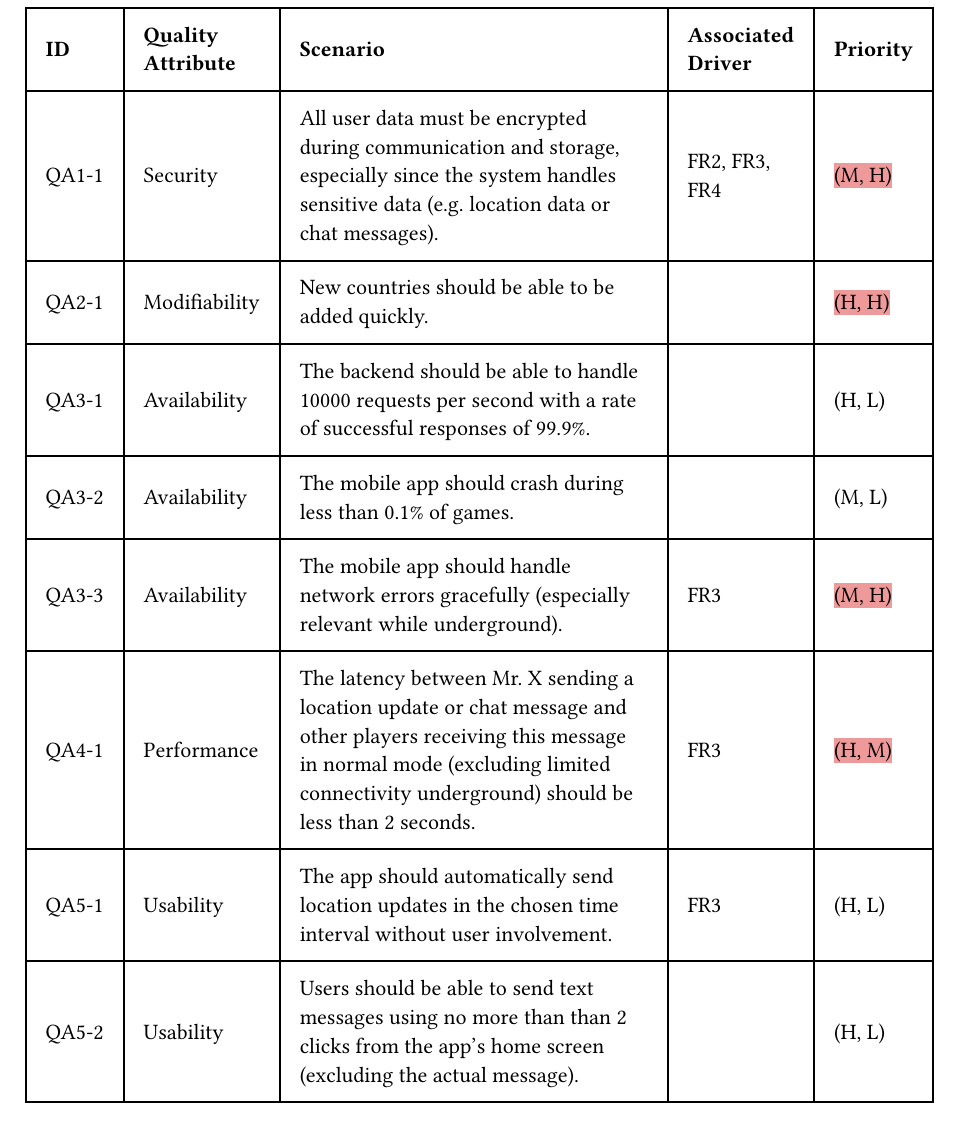
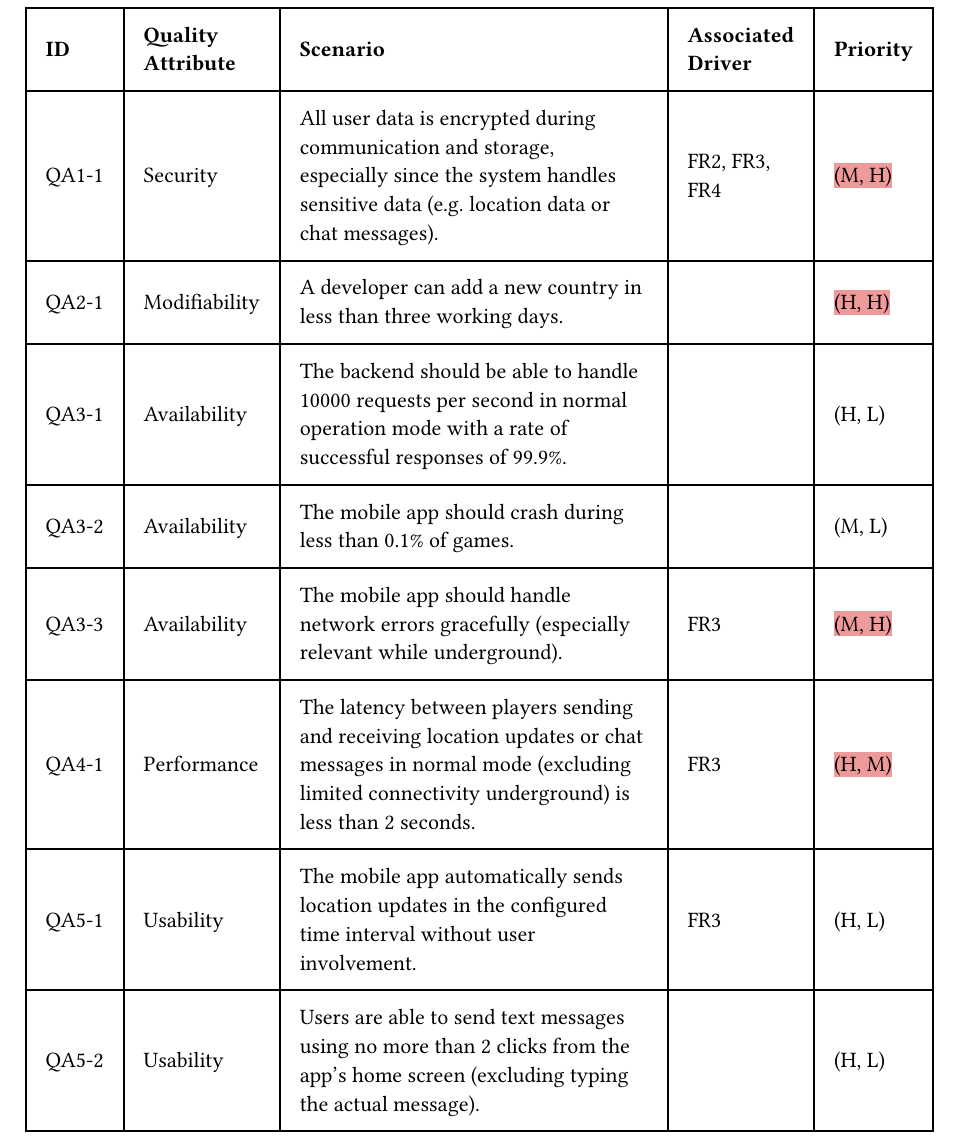
Before and after one commit to simonhammes/506-software-architecture, a Typst document (architecture.typ): part of page 5 of 8, cut so that both start at the same text. Compiled offline with Typst 0.15.

Commit message:
Reword quality attribute scenarios

```diff
--- a/architecture.typ
+++ b/architecture.typ
@@ -113,19 +111,18 @@ capture Mr. X.
   table.header([*ID*], [*Quality\ Attribute*], [*Scenario*], [*Associated\ Driver*], [*Priority*]),
   [QA1-1],
   [Security],
-  [All user data must be encrypted during communication and storage, especially since the system handles sensitive data
+  [All user data is encrypted during communication and storage, especially since the system handles sensitive data
   (e.g. location data or chat messages).],
   [FR2, FR3,\ FR4],
   [#highlight(fill: rgb("#EF9A9A"))[(M, H)]],
   [QA2-1],
   [Modifiability],
-  [New countries should be able to be added quickly.],
+  [A developer can add a new country in less than three working days.],
   [],
   [#highlight(fill: rgb("#EF9A9A"))[(H, H)]],
   [QA3-1],
   [Availability],
-  // TODO: Environment/"normal mode"?
-  [The backend should be able to handle 10000 requests per second with a rate of successful responses of 99.9%.],
+  [The backend should be able to handle 10000 requests per second in normal operation mode with a rate of successful responses of 99.9%.],
   [],
   [(H, L)],
   [QA3-2],
@@ -142,20 +139,17 @@ capture Mr. X.
   [#highlight(fill: rgb("#EF9A9A"))[(M, H)]],
   [QA4-1],
   [Performance],
-  [The latency between Mr. X sending a location update or chat message and other
-  players receiving this message in normal mode (excluding limited connectivity underground) should be less than 2 seconds.],
+  [The latency between players sending and receiving location updates or chat messages in normal mode (excluding limited connectivity underground) is less than 2 seconds.],
   [FR3],
   [#highlight(fill: rgb("#EF9A9A"))[(H, M)]],
   [QA5-1],
   [Usability],
-  // TODO: Check QAS wording
-  [The app should automatically send location updates in the chosen time interval without user involvement.],
+  [The mobile app automatically sends location updates in the configured time interval without user involvement.],
   [FR3],
   [(H, L)],
   [QA5-2],
   [Usability],
-  // TODO: Check QAS wording
-  [Users should be able to send text messages using no more than than 2 clicks from the app's home screen (excluding the actual message).],
+  [Users are able to send text messages using no more than 2 clicks from the app's home screen (excluding typing the actual message).],
   [],
   [(H, L)],
 )
```
Also changed, not shown: architecture.typ (4 more changed lines).
